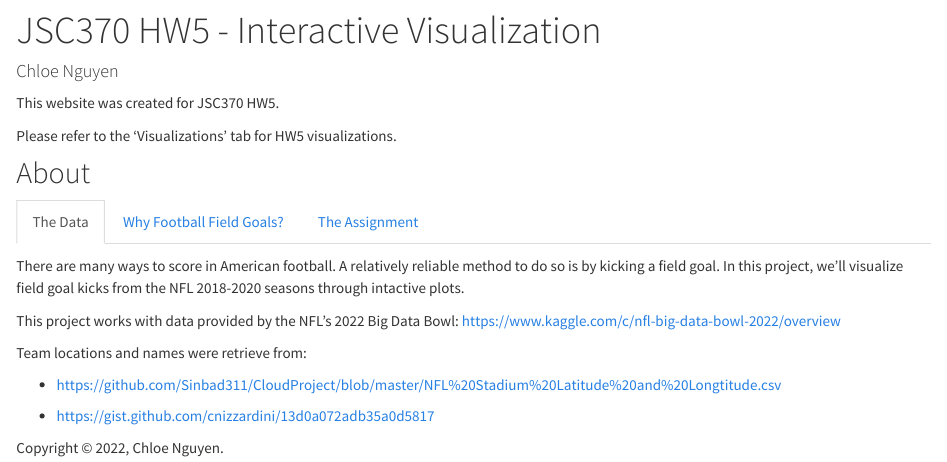
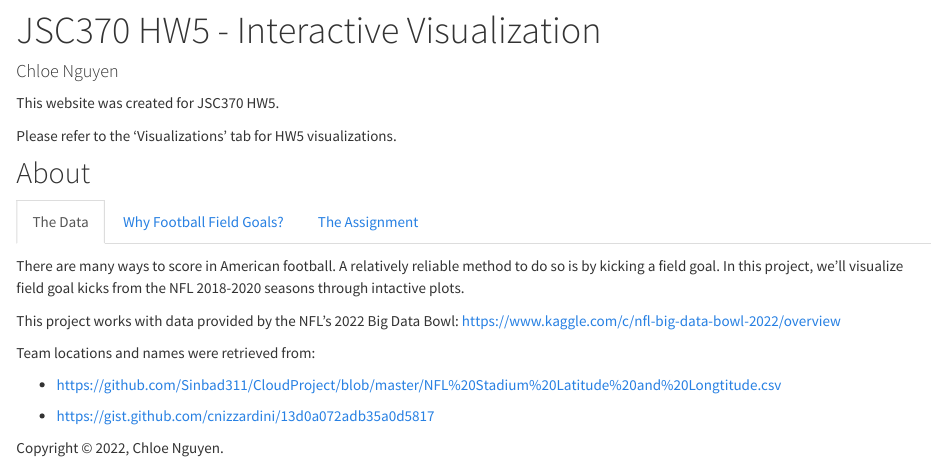
Before and after one commit to annguyen1404/JSC370-HW5, an R Markdown document (index.Rmd): the page in a window 1100 px wide, from 80 px down. Rendered offline with R 4.5, knitr and Pandoc, with nearby package versions; a font, style sheet, LaTeX package, included part or bibliography that could not be used is replaced or left out.

Commit message:
fixed typo

```diff
--- a/index.Rmd
+++ b/index.Rmd
@@ -16,7 +16,7 @@ There are many ways to score in American football. A relatively reliable method
 
 This project works with data provided by the NFL's 2022 Big Data Bowl: https://www.kaggle.com/c/nfl-big-data-bowl-2022/overview
 
-Team locations and names were retrieve from:
+Team locations and names were retrieved from:
 
 - https://github.com/Sinbad311/CloudProject/blob/master/NFL%20Stadium%20Latitude%20and%20Longtitude.csv
 
```
Also changed, not shown: README.md.
